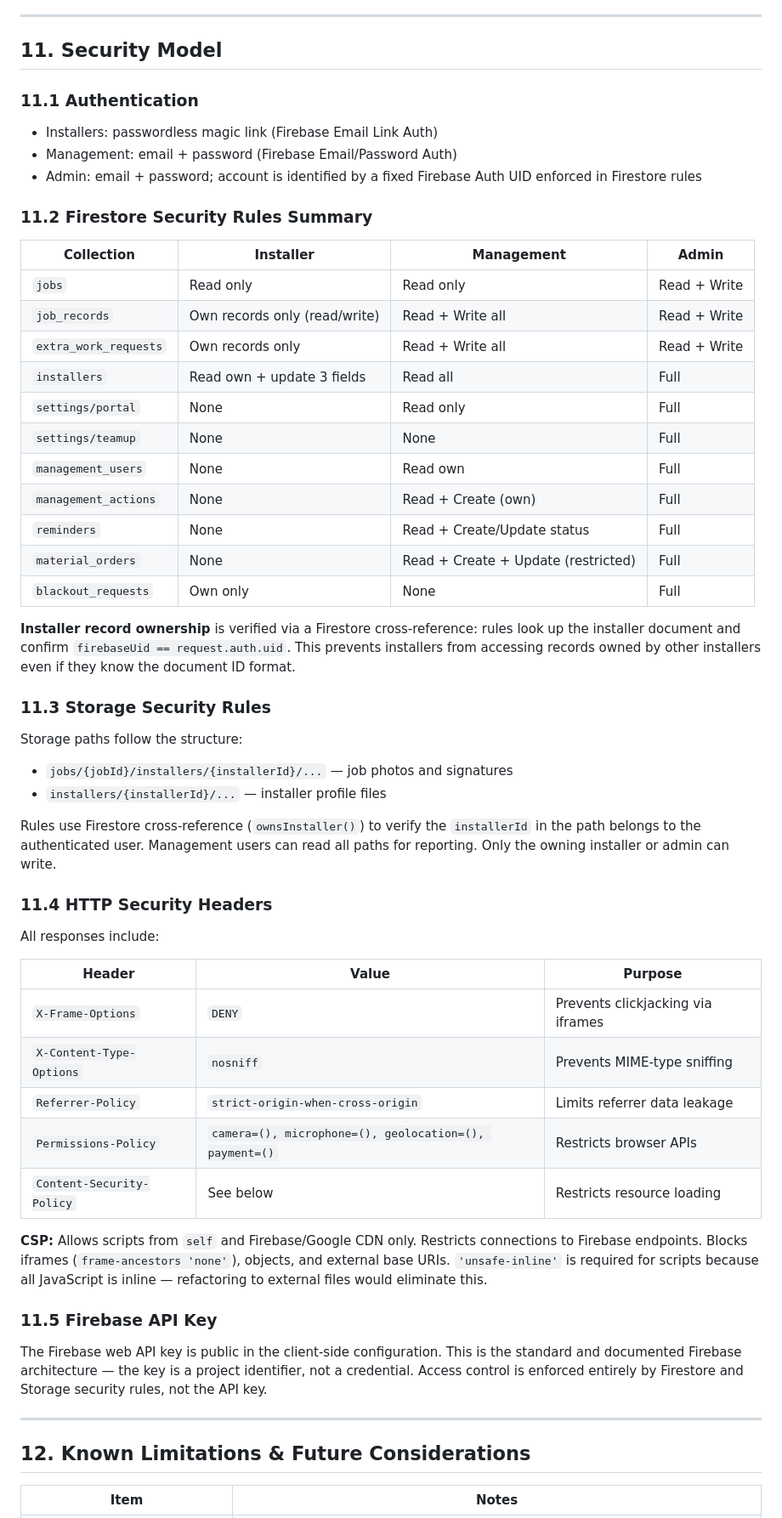
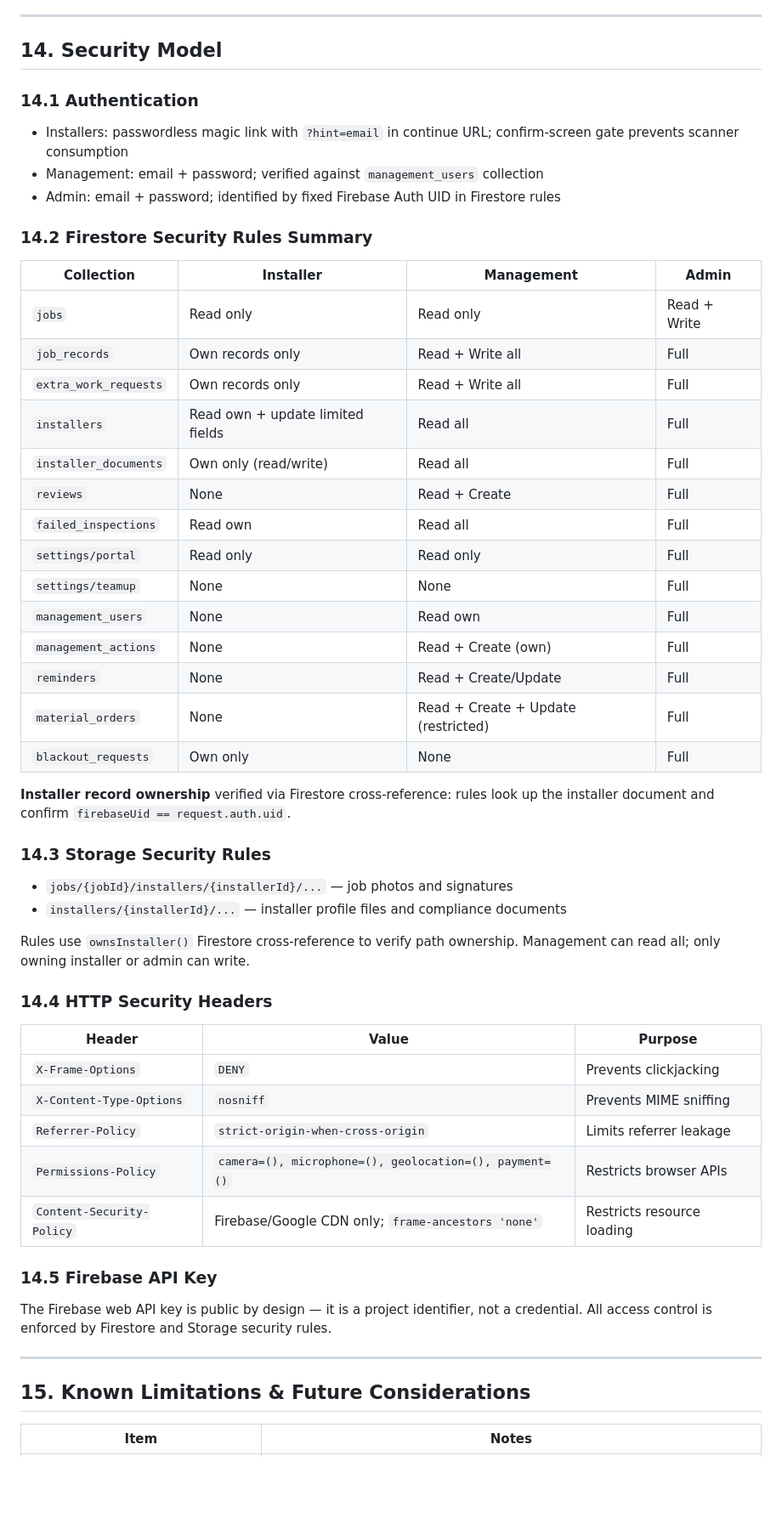
Before and after one commit to sdvaw/installer_portal_6000, a Markdown page: docs/DESIGN.md, the part around one of its changes. Shown at 85% size. Drawn GitHub-style; blank space fills up the shorter version.

```diff
--- a/docs/DESIGN.md
+++ b/docs/DESIGN.md
@@ -427,61 +523,59 @@ A scheduled Cloud Function polls the TeamUp Calendar API and writes jobs to Fire
 
 ---
 
-## 11. Security Model
+## 14. Security Model
 
-### 11.1 Authentication
+### 14.1 Authentication
 
-- Installers: passwordless magic link (Firebase Email Link Auth)
-- Management: email + password (Firebase Email/Password Auth)
-- Admin: email + password; account is identified by a fixed Firebase Auth UID enforced in Firestore rules
+- Installers: passwordless magic link with `?hint=email` in continue URL; confirm-screen gate prevents scanner consumption
+- Management: email + password; verified against `management_users` collection
+- Admin: email + password; identified by fixed Firebase Auth UID in Firestore rules
 
-### 11.2 Firestore Security Rules Summary
+### 14.2 Firestore Security Rules Summary
 
 | Collection | Installer | Management | Admin |
 |-----------|-----------|-----------|-------|
 | `jobs` | Read only | Read only | Read + Write |
-| `job_records` | Own records only (read/write) | Read + Write all | Read + Write |
-| `extra_work_requests` | Own records only | Read + Write all | Read + Write |
-| `installers` | Read own + update 3 fields | Read all | Full |
-| `settings/portal` | None | Read only | Full |
+| `job_records` | Own records only | Read + Write all | Full |
+| `extra_work_requests` | Own records only | Read + Write all | Full |
+| `installers` | Read own + update limited fields | Read all | Full |
+| `installer_documents` | Own only (read/write) | Read all | Full |
+| `reviews` | None | Read + Create | Full |
+| `failed_inspections` | Read own | Read all | Full |
+| `settings/portal` | Read only | Read only | Full |
 | `settings/teamup` | None | None | Full |
 | `management_users` | None | Read own | Full |
 | `management_actions` | None | Read + Create (own) | Full |
-| `reminders` | None | Read + Create/Update status | Full |
+| `reminders` | None | Read + Create/Update | Full |
 | `material_orders` | None | Read + Create + Update (restricted) | Full |
 | `blackout_requests` | Own only | None | Full |
 
-**Installer record ownership** is verified via a Firestore cross-reference: rules look up the installer document and confirm `firebaseUid == request.auth.uid`. This prevents installers from accessing records owned by other installers even if they know the document ID format.
+**Installer record ownership** verified via Firestore cross-reference: rules look up the installer document and confirm `firebaseUid == request.auth.uid`.
 
-### 11.3 Storage Security Rules
+### 14.3 Storage Security Rules
 
-Storage paths follow the structure:
 - `jobs/{jobId}/installers/{installerId}/...` — job photos and signatures
-- `installers/{installerId}/...` — installer profile files
+- `installers/{installerId}/...` — installer profile files and compliance documents
 
-Rules use Firestore cross-reference (`ownsInstaller()`) to verify the `installerId` in the path belongs to the authenticated user. Management users can read all paths for reporting. Only the owning installer or admin can write.
+Rules use `ownsInstaller()` Firestore cross-reference to verify path ownership. Management can read all; only owning installer or admin can write.
 
-### 11.4 HTTP Security Headers
-
-All responses include:
+### 14.4 HTTP Security Headers
 
 | Header | Value | Purpose |
 |--------|-------|---------|
-| `X-Frame-Options` | `DENY` | Prevents clickjacking via iframes |
-| `X-Content-Type-Options` | `nosniff` | Prevents MIME-type sniffing |
-| `Referrer-Policy` | `strict-origin-when-cross-origin` | Limits referrer data leakage |
+| `X-Frame-Options` | `DENY` | Prevents clickjacking |
+| `X-Content-Type-Options` | `nosniff` | Prevents MIME sniffing |
+| `Referrer-Policy` | `strict-origin-when-cross-origin` | Limits referrer leakage |
 | `Permissions-Policy` | `camera=(), microphone=(), geolocation=(), payment=()` | Restricts browser APIs |
-| `Content-Security-Policy` | See below | Restricts resource loading |
+| `Content-Security-Policy` | Firebase/Google CDN only; `frame-ancestors 'none'` | Restricts resource loading |
 
-**CSP:** Allows scripts from `self` and Firebase/Google CDN only. Restricts connections to Firebase endpoints. Blocks iframes (`frame-ancestors 'none'`), objects, and external base URIs. `'unsafe-inline'` is required for scripts because all JavaScript is inline — refactoring to external files would eliminate this.
+### 14.5 Firebase API Key
 
-### 11.5 Firebase API Key
-
-The Firebase web API key is public in the client-side configuration. This is the standard and documented Firebase architecture — the key is a project identifier, not a credential. Access control is enforced entirely by Firestore and Storage security rules, not the API key.
+The Firebase web API key is public by design — it is a project identifier, not a credential. All access control is enforced by Firestore and Storage security rules.
 
 ---
 
-## 12. Known Limitations & Future Considerations
+## 15. Known Limitations & Future Considerations
 
 | Item | Notes |
 |------|-------|
```
Also changed, not shown: other parts of docs/DESIGN.md (+217 -104 lines), CLAUDE.md (added, +66 -0 lines).
